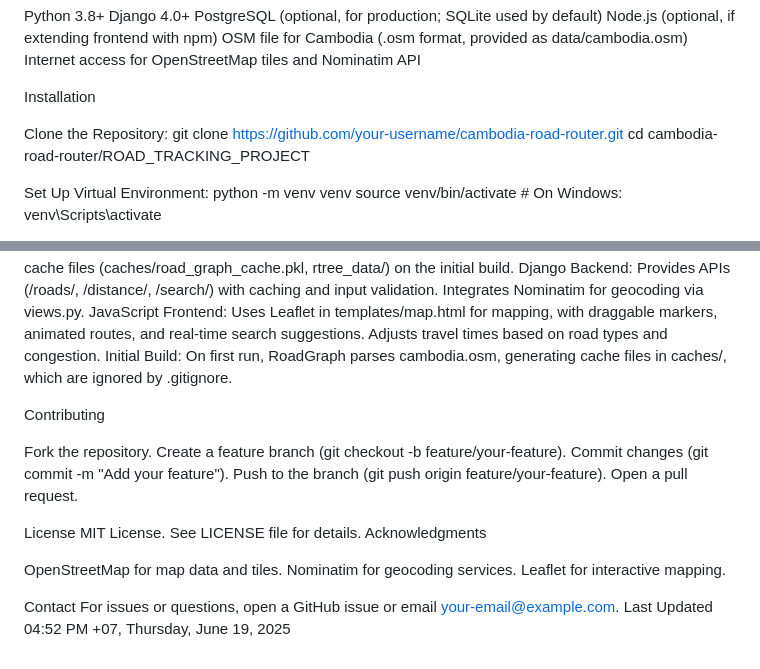
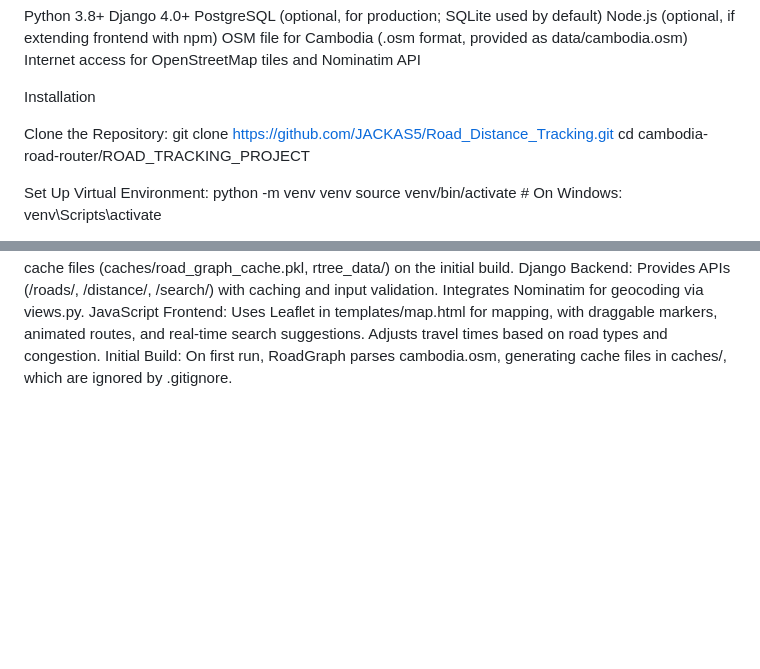
Before and after one commit to JACKAS5/Road_Distance_Tracking, a Markdown page: README.md, 2 parts joined by grey strips. GitHub-like rendering; blank space fills up the shorter version.

```diff
--- a/README.md
+++ b/README.md
@@ -21,7 +21,7 @@ Internet access for OpenStreetMap tiles and Nominatim API
 Installation
 
 Clone the Repository:
-git clone https://github.com/your-username/cambodia-road-router.git
+git clone https://github.com/JACKAS5/Road_Distance_Tracking.git
 cd cambodia-road-router/ROAD_TRACKING_PROJECT
 
 
@@ -140,24 +140,3 @@ RoadGraph Class: Processes data/cambodia.osm to build a road network graph using
 Django Backend: Provides APIs (/roads/, /distance/, /search/) with caching and input validation. Integrates Nominatim for geocoding via views.py.
 JavaScript Frontend: Uses Leaflet in templates/map.html for mapping, with draggable markers, animated routes, and real-time search suggestions. Adjusts travel times based on road types and congestion.
 Initial Build: On first run, RoadGraph parses cambodia.osm, generating cache files in caches/, which are ignored by .gitignore.
-
-Contributing
-
-Fork the repository.
-Create a feature branch (git checkout -b feature/your-feature).
-Commit changes (git commit -m "Add your feature").
-Push to the branch (git push origin feature/your-feature).
-Open a pull request.
-
-License
-MIT License. See LICENSE file for details.
-Acknowledgments
-
-OpenStreetMap for map data and tiles.
-Nominatim for geocoding services.
-Leaflet for interactive mapping.
-
-Contact
-For issues or questions, open a GitHub issue or email your-email@example.com.
-Last Updated
-04:52 PM +07, Thursday, June 19, 2025
```
